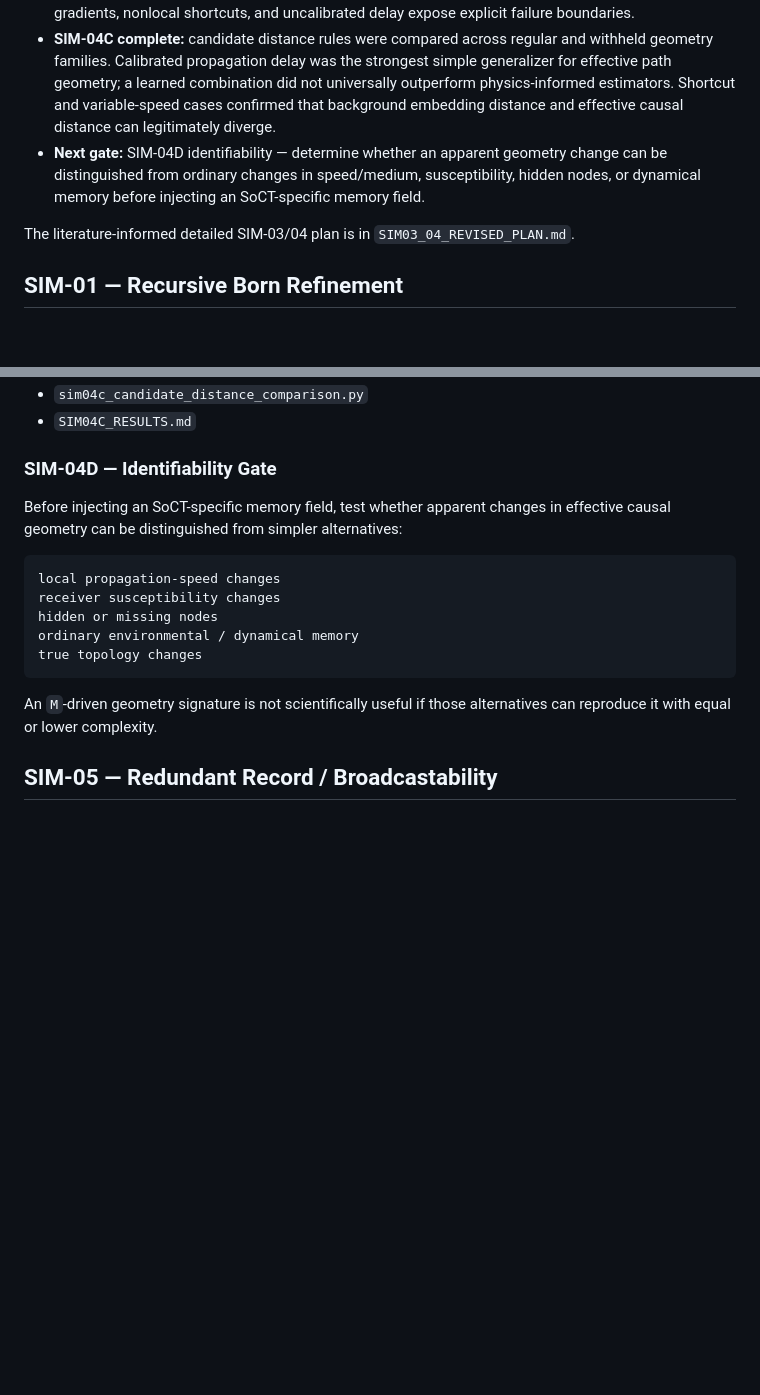
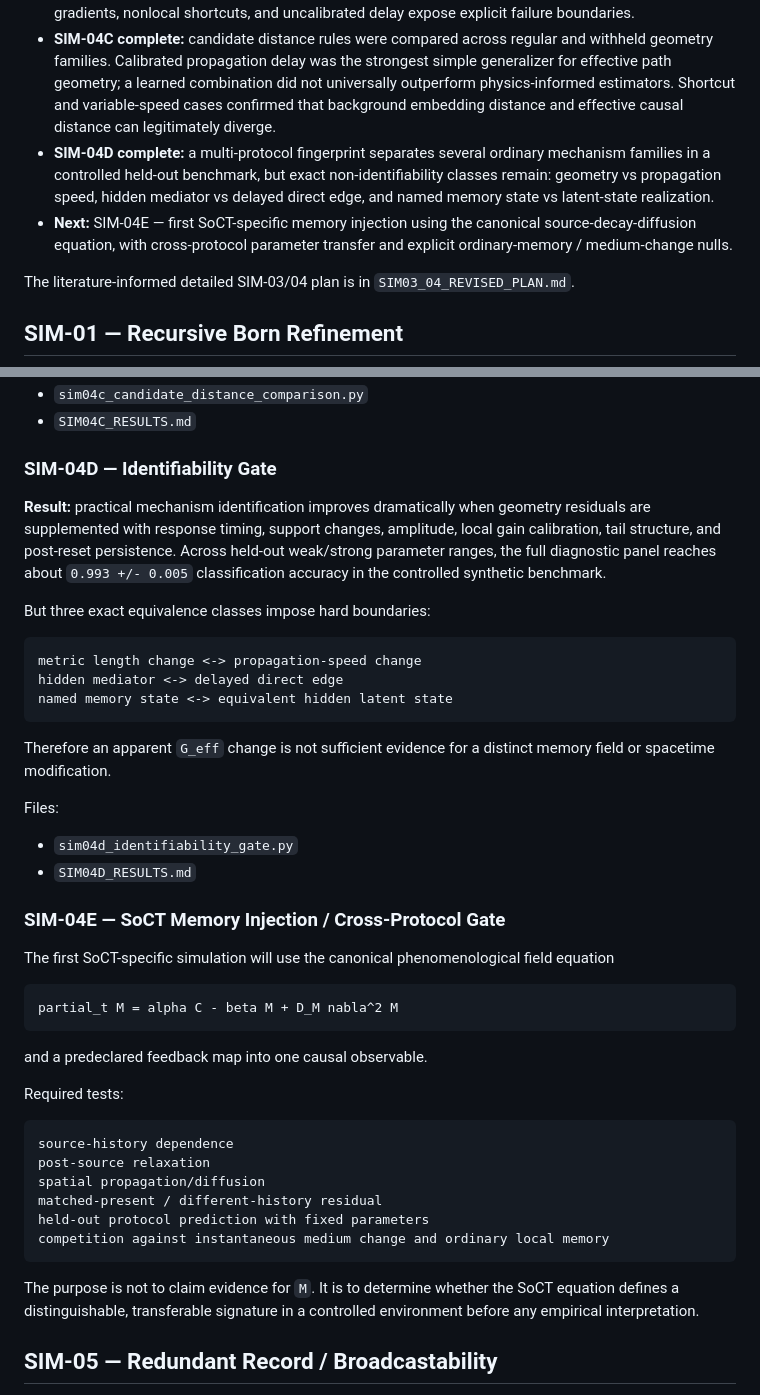
Before and after one commit to EchoPath-Source/Sequence-of-collapse-theory, a Markdown page: experiments/observation-foundations/README.md, 2 parts joined by grey strips. GitHub-like rendering; blank space fills up the shorter version.

Commit message:
Mark SIM-04D complete and stage SoCT memory injection

````diff
--- a/experiments/observation-foundations/README.md
+++ b/experiments/observation-foundations/README.md
@@ -36,7 +36,8 @@ Every simulation must include a null model and a failure criterion. The goal is
 - **SIM-04A complete:** causal reachability and earliest response are recoverable at high precision from finite noisy interventions in the initial DAG benchmark; heterogeneous susceptibility mainly reduces recall for weak paths.
 - **SIM-04B complete:** in flat-spacetime toy models, causal order + calibrated interval count recovers useful timelike scale; adding calibrated delay recovers useful spatial-separation information. Density gradients, nonlocal shortcuts, and uncalibrated delay expose explicit failure boundaries.
 - **SIM-04C complete:** candidate distance rules were compared across regular and withheld geometry families. Calibrated propagation delay was the strongest simple generalizer for effective path geometry; a learned combination did not universally outperform physics-informed estimators. Shortcut and variable-speed cases confirmed that background embedding distance and effective causal distance can legitimately diverge.
-- **Next gate:** SIM-04D identifiability — determine whether an apparent geometry change can be distinguished from ordinary changes in speed/medium, susceptibility, hidden nodes, or dynamical memory before injecting an SoCT-specific memory field.
+- **SIM-04D complete:** a multi-protocol fingerprint separates several ordinary mechanism families in a controlled held-out benchmark, but exact non-identifiability classes remain: geometry vs propagation speed, hidden mediator vs delayed direct edge, and named memory state vs latent-state realization.
+- **Next:** SIM-04E — first SoCT-specific memory injection using the canonical source-decay-diffusion equation, with cross-protocol parameter transfer and explicit ordinary-memory / medium-change nulls.
 
 The literature-informed detailed SIM-03/04 plan is in `SIM03_04_REVISED_PLAN.md`.
 
@@ -166,17 +167,45 @@ Files:
 
 ### SIM-04D — Identifiability Gate
 
-Before injecting an SoCT-specific memory field, test whether apparent changes in effective causal geometry can be distinguished from simpler alternatives:
+**Result:** practical mechanism identification improves dramatically when geometry residuals are supplemented with response timing, support changes, amplitude, local gain calibration, tail structure, and post-reset persistence. Across held-out weak/strong parameter ranges, the full diagnostic panel reaches about `0.993 +/- 0.005` classification accuracy in the controlled synthetic benchmark.
+
+But three exact equivalence classes impose hard boundaries:
 
 ```text
-local propagation-speed changes
-receiver susceptibility changes
-hidden or missing nodes
-ordinary environmental / dynamical memory
-true topology changes
+metric length change <-> propagation-speed change
+hidden mediator <-> delayed direct edge
+named memory state <-> equivalent hidden latent state
 ```
 
-An `M`-driven geometry signature is not scientifically useful if those alternatives can reproduce it with equal or lower complexity.
+Therefore an apparent `G_eff` change is not sufficient evidence for a distinct memory field or spacetime modification.
+
+Files:
+
+- `sim04d_identifiability_gate.py`
+- `SIM04D_RESULTS.md`
+
+### SIM-04E — SoCT Memory Injection / Cross-Protocol Gate
+
+The first SoCT-specific simulation will use the canonical phenomenological field equation
+
+```math
+partial_t M = alpha C - beta M + D_M nabla^2 M
+```
+
+and a predeclared feedback map into one causal observable.
+
+Required tests:
+
+```text
+source-history dependence
+post-source relaxation
+spatial propagation/diffusion
+matched-present / different-history residual
+held-out protocol prediction with fixed parameters
+competition against instantaneous medium change and ordinary local memory
+```
+
+The purpose is not to claim evidence for `M`. It is to determine whether the SoCT equation defines a distinguishable, transferable signature in a controlled environment before any empirical interpretation.
 
 ## SIM-05 — Redundant Record / Broadcastability
 
````
